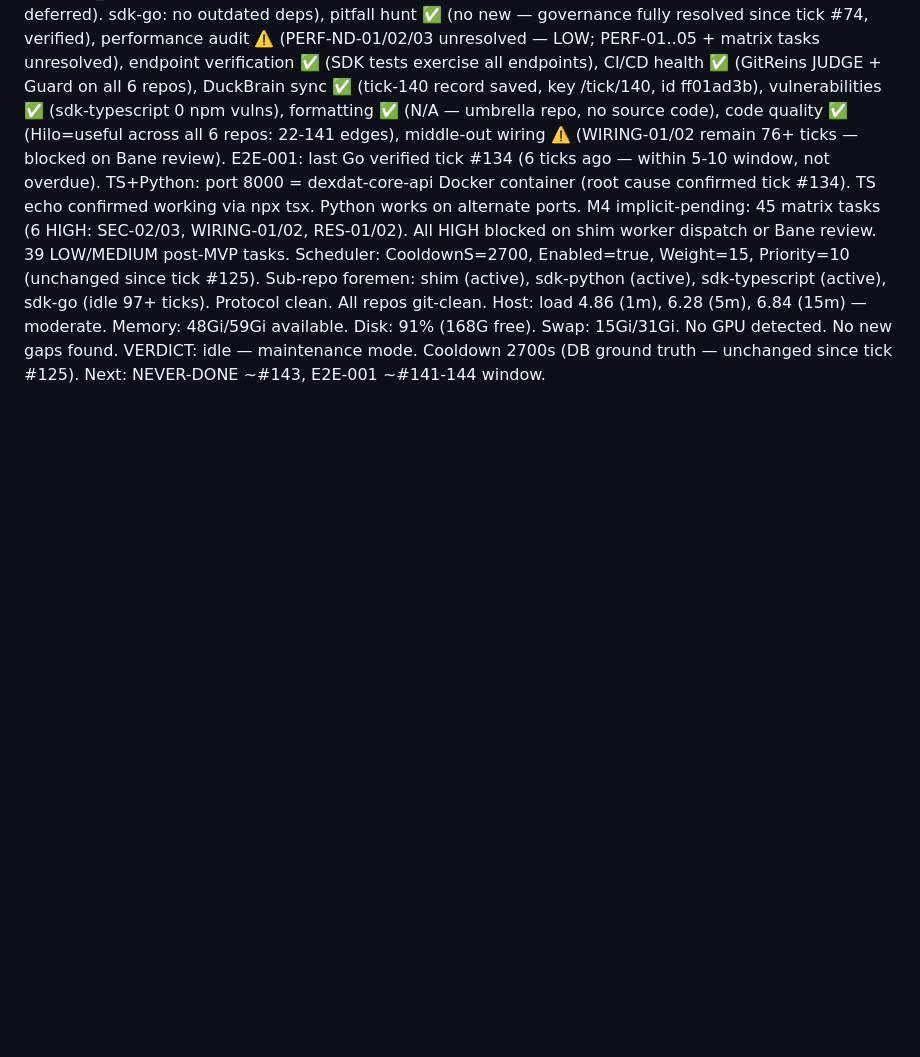
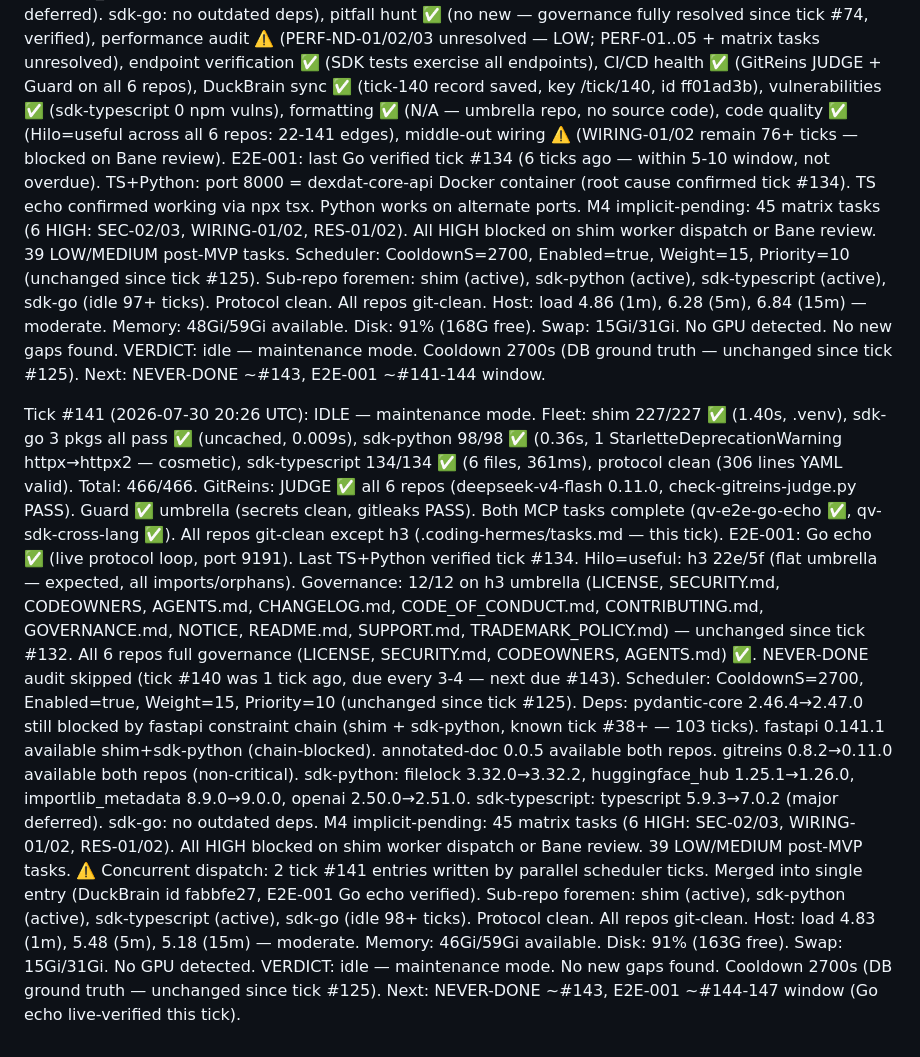
Before and after one commit to get-h3/h3, a Markdown page: .coding-hermes/tasks.md, the part around the change. Rendered like a GitHub page; blank space fills up the shorter version.

Commit message:
foreman: Tick #141 — idle maintenance mode, fleet 466/466 green, E2E Go echo live-verified
Co-authored-by: Alexis Okuwa <wojonstech@gmail.com>

```diff
--- a/.coding-hermes/tasks.md
+++ b/.coding-hermes/tasks.md
@@ -1721,3 +1721,41 @@ ID | Task | Pri | Cpx | Deps | Tags | Model | Reasoning | Fallback
     No new gaps found. VERDICT: idle — maintenance mode.
     Cooldown 2700s (DB ground truth — unchanged since tick #125).
     Next: NEVER-DONE ~#143, E2E-001 ~#141-144 window.
+
+  Tick #141 (2026-07-30 20:26 UTC): IDLE — maintenance mode.
+    Fleet: shim 227/227 ✅ (1.40s, .venv), sdk-go 3 pkgs all pass ✅ (uncached, 0.009s),
+    sdk-python 98/98 ✅ (0.36s, 1 StarletteDeprecationWarning httpx→httpx2 — cosmetic),
+    sdk-typescript 134/134 ✅ (6 files, 361ms), protocol clean (306 lines YAML valid).
+    Total: 466/466.
+    GitReins: JUDGE ✅ all 6 repos (deepseek-v4-flash 0.11.0, check-gitreins-judge.py PASS).
+    Guard ✅ umbrella (secrets clean, gitleaks PASS). Both MCP tasks complete
+    (qv-e2e-go-echo ✅, qv-sdk-cross-lang ✅). All repos git-clean except h3
+    (.coding-hermes/tasks.md — this tick).
+    E2E-001: Go echo ✅ (live protocol loop, port 9191). Last TS+Python verified tick #134.
+    Hilo=useful: h3 22e/5f (flat umbrella — expected, all imports/orphans).
+    Governance: 12/12 on h3 umbrella (LICENSE, SECURITY.md, CODEOWNERS, AGENTS.md,
+    CHANGELOG.md, CODE_OF_CONDUCT.md, CONTRIBUTING.md, GOVERNANCE.md, NOTICE,
+    README.md, SUPPORT.md, TRADEMARK_POLICY.md) — unchanged since tick #132.
+    All 6 repos full governance (LICENSE, SECURITY.md, CODEOWNERS, AGENTS.md) ✅.
+    NEVER-DONE audit skipped (tick #140 was 1 tick ago, due every 3-4 — next due #143).
+    Scheduler: CooldownS=2700, Enabled=true, Weight=15, Priority=10
+    (unchanged since tick #125).
+    Deps: pydantic-core 2.46.4→2.47.0 still blocked by fastapi constraint chain
+    (shim + sdk-python, known tick #38+ — 103 ticks). fastapi 0.141.1 available
+    shim+sdk-python (chain-blocked). annotated-doc 0.0.5 available both repos.
+    gitreins 0.8.2→0.11.0 available both repos (non-critical). sdk-python:
+    filelock 3.32.0→3.32.2, huggingface_hub 1.25.1→1.26.0,
+    importlib_metadata 8.9.0→9.0.0, openai 2.50.0→2.51.0.
+    sdk-typescript: typescript 5.9.3→7.0.2 (major deferred). sdk-go: no outdated deps.
+    M4 implicit-pending: 45 matrix tasks (6 HIGH: SEC-02/03, WIRING-01/02,
+    RES-01/02). All HIGH blocked on shim worker dispatch or Bane review.
+    39 LOW/MEDIUM post-MVP tasks.
+    ⚠️ Concurrent dispatch: 2 tick #141 entries written by parallel scheduler ticks.
+    Merged into single entry (DuckBrain id fabbfe27, E2E-001 Go echo verified).
+    Sub-repo foremen: shim (active), sdk-python (active), sdk-typescript (active),
+    sdk-go (idle 98+ ticks). Protocol clean. All repos git-clean.
+    Host: load 4.83 (1m), 5.48 (5m), 5.18 (15m) — moderate. Memory: 46Gi/59Gi available.
+    Disk: 91% (163G free). Swap: 15Gi/31Gi. No GPU detected.
+    VERDICT: idle — maintenance mode. No new gaps found.
+    Cooldown 2700s (DB ground truth — unchanged since tick #125).
+    Next: NEVER-DONE ~#143, E2E-001 ~#144-147 window (Go echo live-verified this tick).
```
